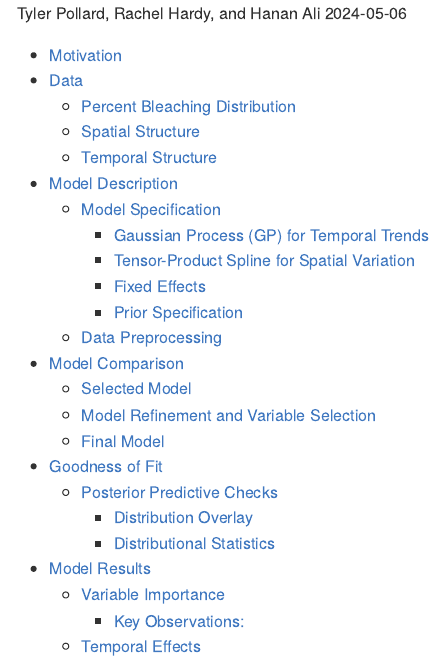
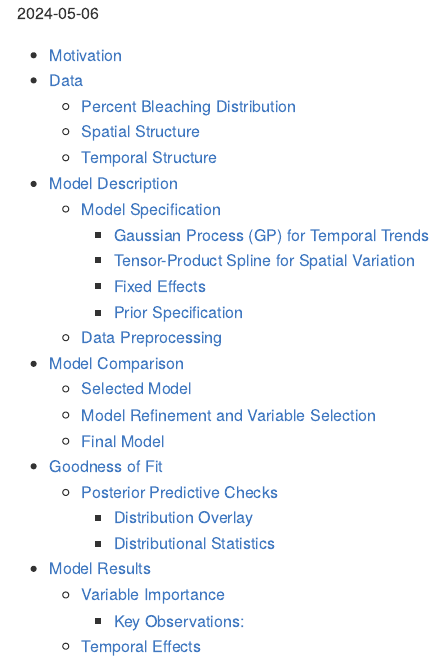
Before and after one commit to TylerPollard410/Florida-Coral-Bleaching, an R Markdown document (FloridaCoralBleaching.Rmd): the page in a window 1100 px wide, from its top. Rendered offline with R 4.5, knitr and Pandoc, with nearby package versions; some code elsewhere in the file could not run offline.

Commit message:
Updated yaml

```diff
--- a/FloridaCoralBleaching.Rmd
+++ b/FloridaCoralBleaching.Rmd
@@ -1,5 +1,4 @@
 ---
-author: "Tyler Pollard, Rachel Hardy, and Hanan Ali"
 date: "2024-05-06"
 header-includes:
   - \usepackage{mathtools}
```
Also changed, not shown: README.md.
